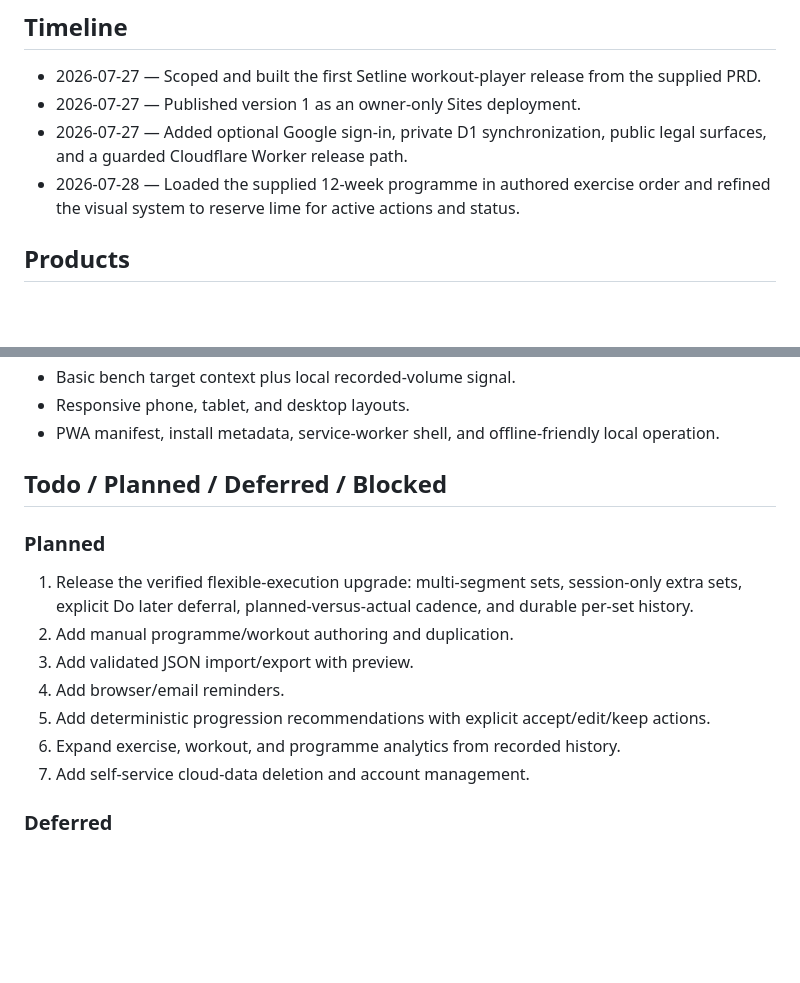
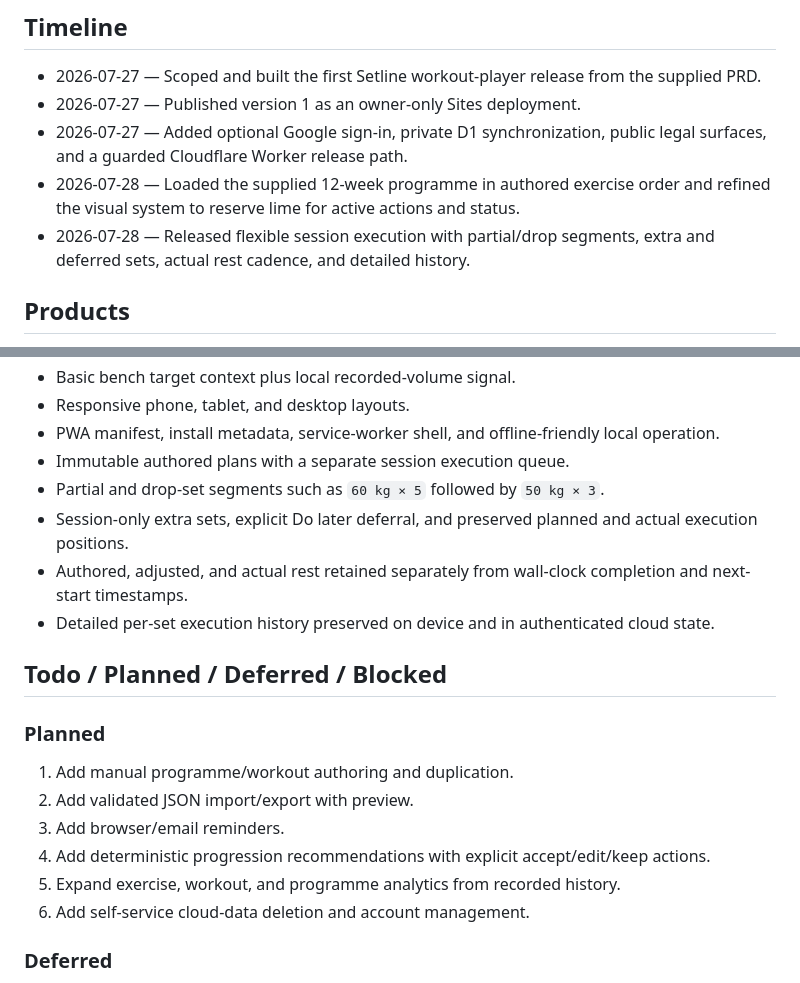
Before and after one commit to Significant-Hobbies/setline, a Markdown page: PROJECT_STATUS.md, 2 parts joined by grey strips. Drawn GitHub-style; blank space fills up the shorter version.

Commit message:
docs(openspec): archive flexible Setline execution

```diff
--- a/PROJECT_STATUS.md
+++ b/PROJECT_STATUS.md
@@ -27,6 +27,8 @@ social features, meal/recovery tracking, sensors, Apple Health, and Apple Watch.
   public legal surfaces, and a guarded Cloudflare Worker release path.
 - 2026-07-28 — Loaded the supplied 12-week programme in authored exercise order
   and refined the visual system to reserve lime for active actions and status.
+- 2026-07-28 — Released flexible session execution with partial/drop segments,
+  extra and deferred sets, actual rest cadence, and detailed history.
 
 ## Products
 
@@ -58,20 +60,25 @@ social features, meal/recovery tracking, sensors, Apple Health, and Apple Watch.
 - Basic bench target context plus local recorded-volume signal.
 - Responsive phone, tablet, and desktop layouts.
 - PWA manifest, install metadata, service-worker shell, and offline-friendly local operation.
+- Immutable authored plans with a separate session execution queue.
+- Partial and drop-set segments such as `60 kg × 5` followed by `50 kg × 3`.
+- Session-only extra sets, explicit Do later deferral, and preserved planned and
+  actual execution positions.
+- Authored, adjusted, and actual rest retained separately from wall-clock
+  completion and next-start timestamps.
+- Detailed per-set execution history preserved on device and in authenticated
+  cloud state.
 
 ## Todo / Planned / Deferred / Blocked
 
 ### Planned
 
-1. Release the verified flexible-execution upgrade: multi-segment sets,
-   session-only extra sets, explicit Do later deferral, planned-versus-actual
-   cadence, and durable per-set history.
-2. Add manual programme/workout authoring and duplication.
-3. Add validated JSON import/export with preview.
-4. Add browser/email reminders.
-5. Add deterministic progression recommendations with explicit accept/edit/keep actions.
-6. Expand exercise, workout, and programme analytics from recorded history.
-7. Add self-service cloud-data deletion and account management.
+1. Add manual programme/workout authoring and duplication.
+2. Add validated JSON import/export with preview.
+3. Add browser/email reminders.
+4. Add deterministic progression recommendations with explicit accept/edit/keep actions.
+5. Expand exercise, workout, and programme analytics from recorded history.
+6. Add self-service cloud-data deletion and account management.
 
 ### Deferred
 
```
